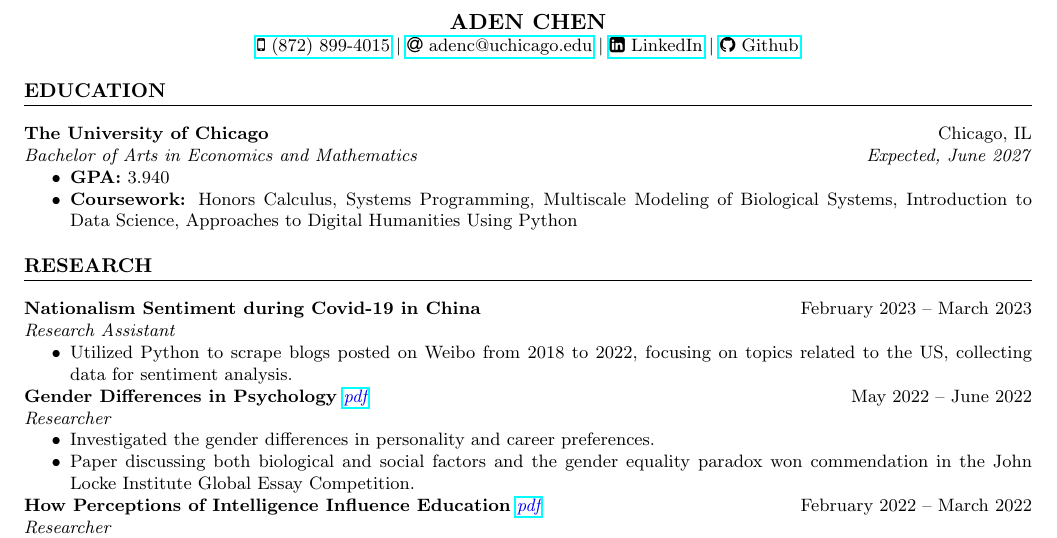
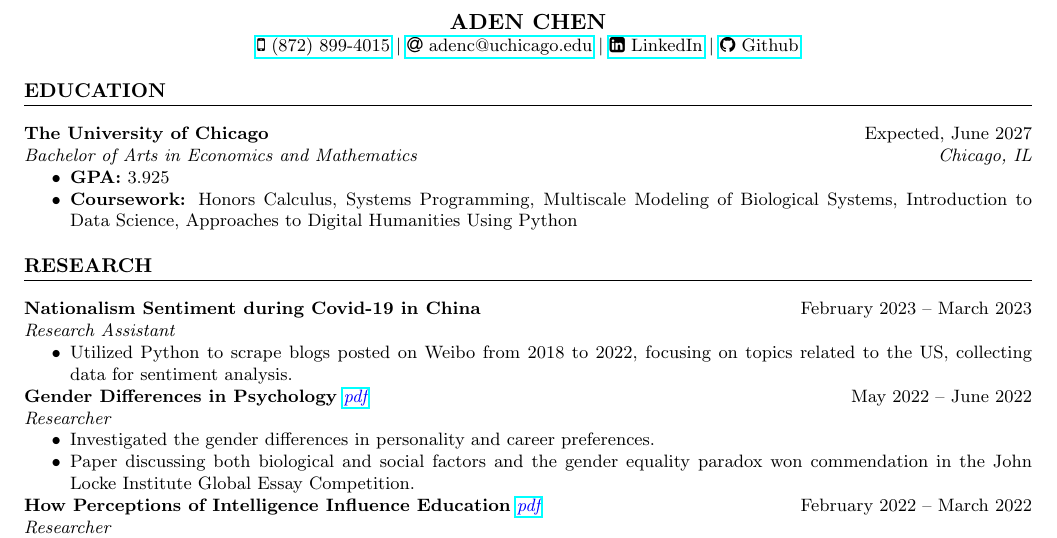
Before and after one commit to AdenChen27/resume, a LaTeX CV (resume.tex): part of the page, cut so that both start at the same text. Compiled offline with pdfLaTeX.

Commit message:
v20240102

```diff
--- a/resume.tex
+++ b/resume.tex
@@ -46,12 +46,12 @@
 % Education Section
 \section*{EDUCATION}
 \noindent
-\textbf{The University of Chicago} \hfill Chicago, IL \\
-\textit{Bachelor of Arts in Economics and Mathematics} \hfill \textit{Expected, June 2027}
+\textbf{The University of Chicago} \hfill Expected, June 2027 \\
+\textit{Bachelor of Arts in Economics and Mathematics} \hfill \textit{Chicago, IL}
 % \textbf{Relevent Coursework}
 % \noindent
 \begin{itemize}
-    \item\textbf{GPA:} 3.940
+    \item\textbf{GPA:} 3.925
     \item\textbf{Coursework:} Honors Calculus, Systems Programming, Multiscale Modeling of Biological Systems, Introduction to Data Science, Approaches to Digital Humanities Using Python
     % \item\textbf{Others:} Oeconomica, International Collegiate Programming Contest (ICPC)
 \end{itemize}
```
Also changed, not shown: aux/resume.pdf.
